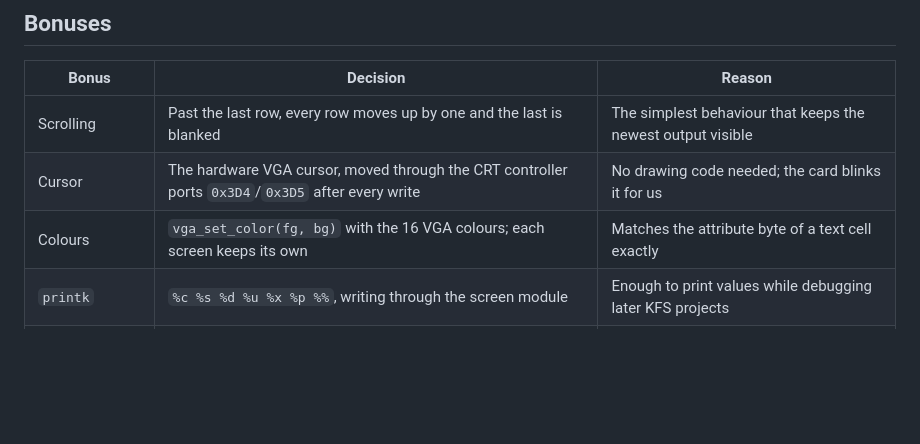
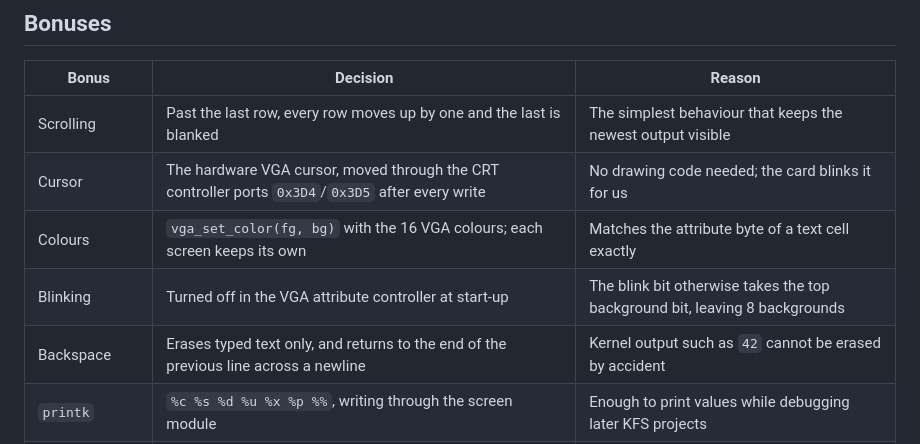
Before and after one commit to dk2la/kfs-1, a Markdown page: docs/DESIGN.md, the part around the change. GitHub-like rendering; blank space fills up the shorter version.

```diff
--- a/docs/DESIGN.md
+++ b/docs/DESIGN.md
@@ -94,6 +94,8 @@ Build output goes to `build/` and is ignored by git.
 | Scrolling | Past the last row, every row moves up by one and the last is blanked | The simplest behaviour that keeps the newest output visible |
 | Cursor | The hardware VGA cursor, moved through the CRT controller ports `0x3D4`/`0x3D5` after every write | No drawing code needed; the card blinks it for us |
 | Colours | `vga_set_color(fg, bg)` with the 16 VGA colours; each screen keeps its own | Matches the attribute byte of a text cell exactly |
+| Blinking | Turned off in the VGA attribute controller at start-up | The blink bit otherwise takes the top background bit, leaving 8 backgrounds |
+| Backspace | Erases typed text only, and returns to the end of the previous line across a newline | Kernel output such as `42` cannot be erased by accident |
 | `printk` | `%c %s %d %u %x %p %%`, writing through the screen module | Enough to print values while debugging later KFS projects |
 | Variadic arguments | Our own `stdarg.h` over `__builtin_va_*` | No host header may be used |
 | Keyboard | PS/2, scancode set 1, US layout, polled on ports `0x60`/`0x64` | Interrupts need an IDT, which belongs to a later KFS project |
```
Also changed, not shown: README.md (+5 -3 lines), docs/boot-42.png, docs/screenshots/keyboard.png, docs/screenshots/screen-2.png, docs/screenshots/scroll.png, 4 other files.
